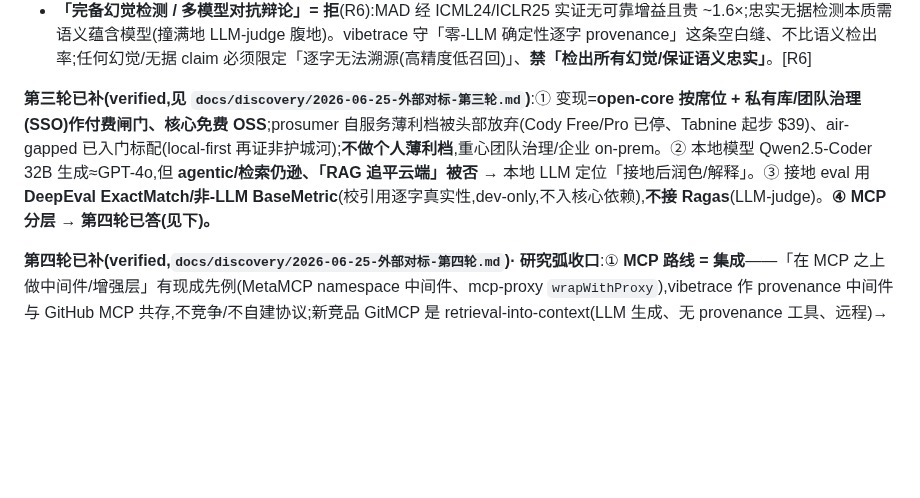
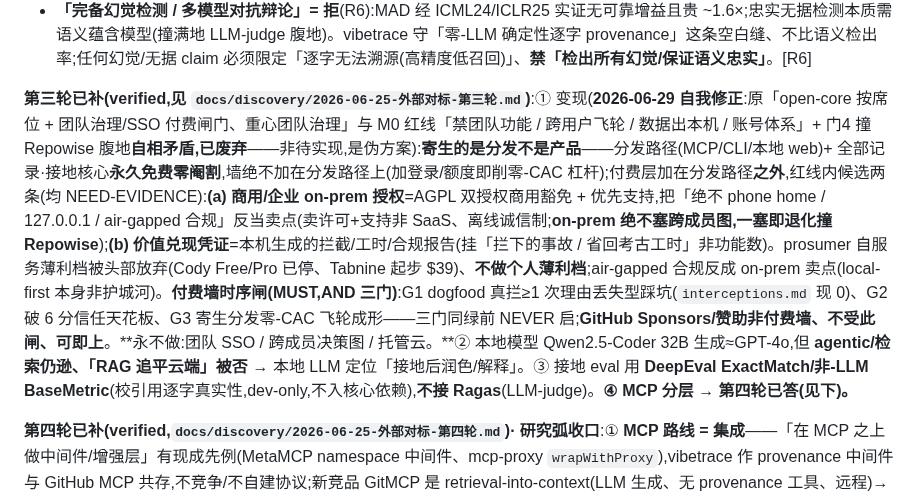
Before and after one commit to HUKAIR/CodeTalk, a Markdown page: ROADMAP.md, the part around the change. GitHub-like rendering; blank space fills up the shorter version.

Commit message:
docs(ROADMAP): 废弃自相矛盾的团队SSO变现答案,换红线内模型 + 时序闸
line 40 ① 原「open-core 按席位 + 团队治理/SSO 付费闸门、重心团队治理」与自己的
M0 红线(禁团队功能/跨用户飞轮/数据出本机/账号体系)+ 门4(团队版撞 Repowise
腹地)自相矛盾——是伪方案不是待实现,删除。

换成红线内模型:寄生的是分发(免费零-CAC)、付费层加在分发路径之外——
(a) 商用/企业 on-prem 授权(AGPL 双授权商用豁免+支持,air-gapped 合规当卖点,
非 SaaS)(b) 价值兑现凭证(本机拦截/工时报告)。付费墙时序闸 G1(真拦≥1次,
interceptions.md 现 0)/G2(破6分信任天花板)/G3(分发飞轮)三门同绿前 NEVER 启;
赞助非付费墙可即上。永不做:团队 SSO/跨成员图/托管云。

Vibe-Decision: 单人本地+数据不出本机=自愿放弃行业唯一通用付费闸门(数据出本机/
团队治理),故能收的不是软件运行权而是软件之外的东西(法律授权/合规背书/价值凭证)。

Co-Authored-By: Claude Opus 4.8 (1M context) <noreply@anthropic.com>

```diff
--- a/ROADMAP.md
+++ b/ROADMAP.md
@@ -37,7 +37,7 @@ MCP review-time 描述、console 内嵌接地对话 dock + 行/决策节点原
 - **多模型对抗审查作付费产品 = 撞 CodeRabbit/Greptile 腹地 + 偏离「找回 why」护城河 → 拒**;多模型对抗模式留作 **dev-only 接地质量验证手段**(judge-panel 验真),面向用户仍是 `review` 给 why 而非判对错;付费墙在 dogfood 证明「真拦一次理由丢失型踩坑」前不启动。[R5]
 - **「完备幻觉检测 / 多模型对抗辩论」= 拒**(R6):MAD 经 ICML24/ICLR25 实证无可靠增益且贵 ~1.6×;忠实无据检测本质需语义蕴含模型(撞满地 LLM-judge 腹地)。vibetrace 守「零-LLM 确定性逐字 provenance」这条空白缝、不比语义检出率;任何幻觉/无据 claim 必须限定「逐字无法溯源(高精度低召回)」、**禁「检出所有幻觉/保证语义忠实」**。[R6]
 
-**第三轮已补(verified,见 `docs/discovery/2026-06-25-外部对标-第三轮.md`)**:① 变现=**open-core 按席位 + 私有库/团队治理(SSO)作付费闸门、核心免费 OSS**;prosumer 自服务薄利档被头部放弃(Cody Free/Pro 已停、Tabnine 起步 $39)、air-gapped 已入门标配(local-first 再证非护城河);**不做个人薄利档**,重心团队治理/企业 on-prem。② 本地模型 Qwen2.5-Coder 32B 生成≈GPT-4o,但 **agentic/检索仍逊、「RAG 追平云端」被否** → 本地 LLM 定位「接地后润色/解释」。③ 接地 eval 用 **DeepEval ExactMatch/非-LLM BaseMetric**(校引用逐字真实性,dev-only,不入核心依赖),**不接 Ragas**(LLM-judge)。**④ MCP 分层 → 第四轮已答(见下)。**
+**第三轮已补(verified,见 `docs/discovery/2026-06-25-外部对标-第三轮.md`)**:① 变现(**2026-06-29 自我修正**:原「open-core 按席位 + 团队治理/SSO 付费闸门、重心团队治理」与 M0 红线「禁团队功能 / 跨用户飞轮 / 数据出本机 / 账号体系」+ 门4 撞 Repowise 腹地**自相矛盾,已废弃**——非待实现,是伪方案):**寄生的是分发不是产品**——分发路径(MCP/CLI/本地 web)+ 全部记录·接地核心**永久免费零阉割**,墙绝不加在分发路径上(加登录/额度即削零-CAC 杠杆);付费层加在分发路径**之外**,红线内候选两条(均 NEED-EVIDENCE):**(a) 商用/企业 on-prem 授权**=AGPL 双授权商用豁免 + 优先支持,把「绝不 phone home / 127.0.0.1 / air-gapped 合规」反当卖点(卖许可+支持非 SaaS、离线诚信制;**on-prem 绝不塞跨成员图,一塞即退化撞 Repowise**);**(b) 价值兑现凭证**=本机生成的拦截/工时/合规报告(挂「拦下的事故 / 省回考古工时」非功能数)。prosumer 自服务薄利档被头部放弃(Cody Free/Pro 已停、Tabnine 起步 $39)、**不做个人薄利档**;air-gapped 合规反成 on-prem 卖点(local-first 本身非护城河)。**付费墙时序闸(MUST,AND 三门)**:G1 dogfood 真拦≥1 次理由丢失型踩坑(`interceptions.md` 现 0)、G2 破 6 分信任天花板、G3 寄生分发零-CAC 飞轮成形——三门同绿前 NEVER 启;**GitHub Sponsors/赞助非付费墙、不受此闸、可即上**。**永不做:团队 SSO / 跨成员决策图 / 托管云。**② 本地模型 Qwen2.5-Coder 32B 生成≈GPT-4o,但 **agentic/检索仍逊、「RAG 追平云端」被否** → 本地 LLM 定位「接地后润色/解释」。③ 接地 eval 用 **DeepEval ExactMatch/非-LLM BaseMetric**(校引用逐字真实性,dev-only,不入核心依赖),**不接 Ragas**(LLM-judge)。**④ MCP 分层 → 第四轮已答(见下)。**
 
 **第四轮已补(verified,`docs/discovery/2026-06-25-外部对标-第四轮.md`)· 研究弧收口**:① **MCP 路线 = 集成**——「在 MCP 之上做中间件/增强层」有现成先例(MetaMCP namespace 中间件、mcp-proxy `wrapWithProxy`),vibetrace 作 provenance 中间件与 GitHub MCP 共存,不竞争/不自建协议;新竞品 GitMCP 是 retrieval-into-context(LLM 生成、无 provenance 工具、远程)→ 留出「零-LLM 逐字 provenance + 本地」差异化。② **修正第三轮「32B≈云」**:接地条件下本地-云差距反被拉大(SWE-QA:Claude +7.10 vs Qwen32B +2.06,残 5-6 分;agentic 只云吃红利)→ 本地 LLM = 便利非对等,护城河钉「零-LLM 逐字接地**模型无关**」。③ **变现仍盲**(单人本地工具营收公开不可得 → 需一手 indie 数据)。**明确停止加轮**:四轮边际递减,剩余开放问(多 server 路由精确机制、共存 vs 赢家通吃、润色子任务实测、营收基准)需权威 spec / 一手数据。
 
```
